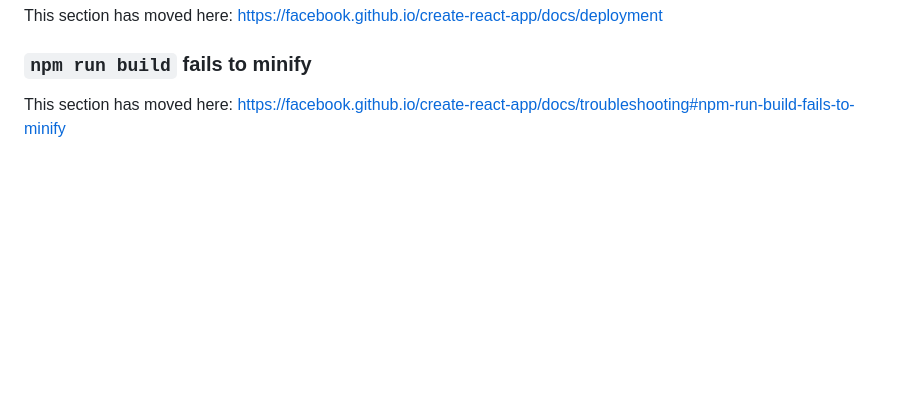
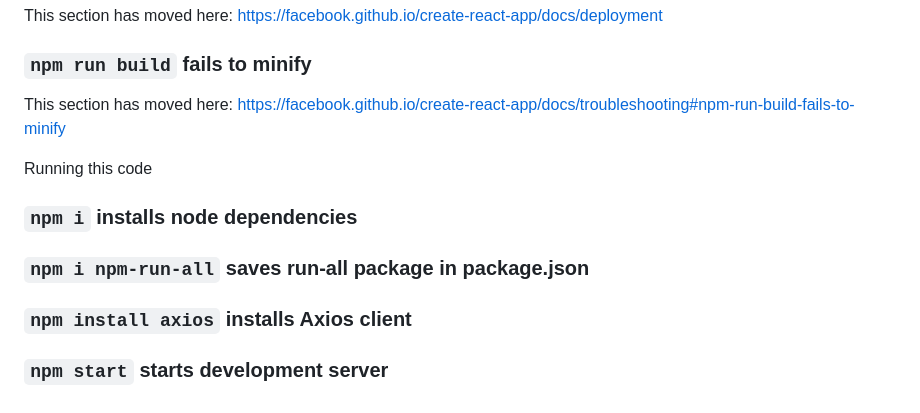
Before and after one commit to xblocker1/Liftoff-Gnotian, a Markdown page: frontend/README.md, the part around the change. Drawn GitHub-style; blank space fills up the shorter version.

Commit message:
updated readme (running code at botton)

```diff
--- a/frontend/README.md
+++ b/frontend/README.md
@@ -68,3 +68,10 @@ This section has moved here: [https://facebook.github.io/create-react-app/docs/d
 ### `npm run build` fails to minify
 
 This section has moved here: [https://facebook.github.io/create-react-app/docs/troubleshooting#npm-run-build-fails-to-minify](https://facebook.github.io/create-react-app/docs/troubleshooting#npm-run-build-fails-to-minify)
+
+
+Running this code
+### `npm i` installs node dependencies
+### `npm i npm-run-all` saves run-all package in package.json
+### `npm install axios` installs Axios client
+### `npm start` starts development server
```
